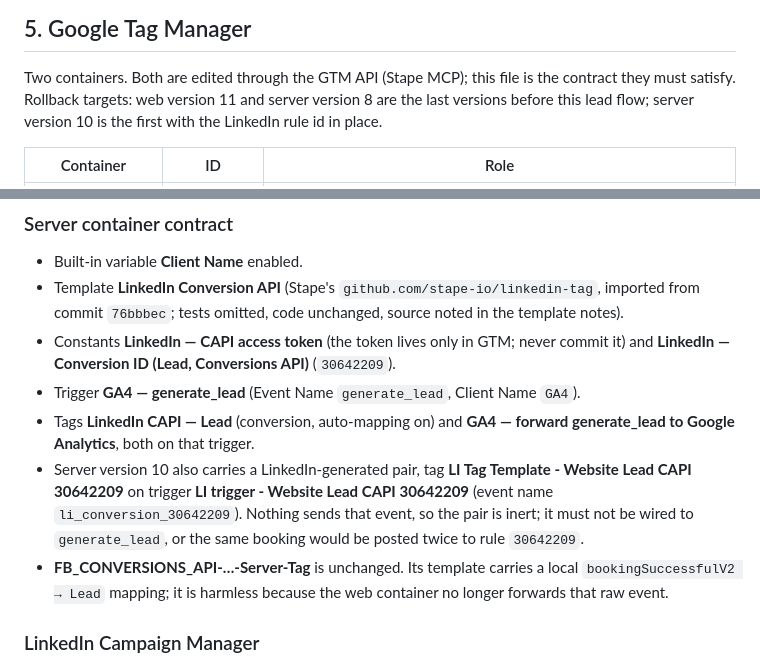
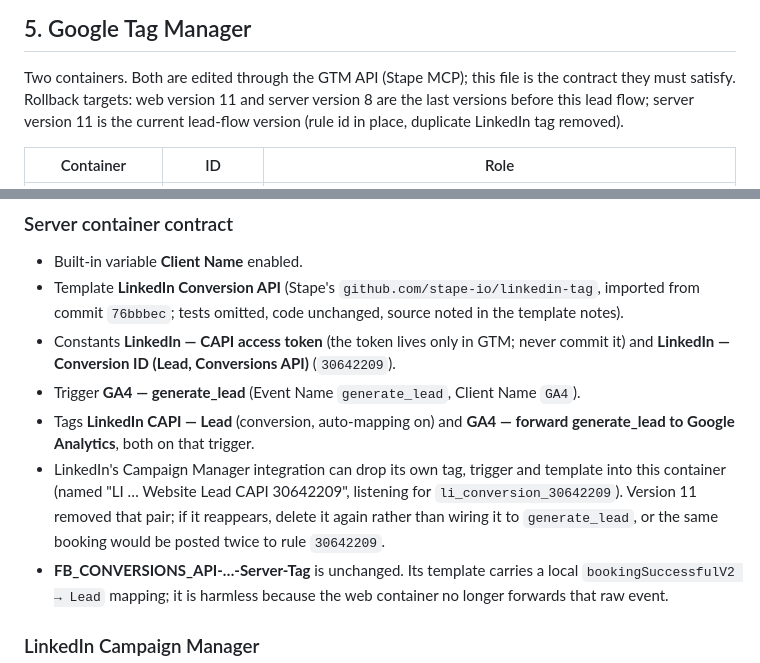
Before and after one commit to shashis132/website, a Markdown page: VERCEL-SETUP.md, 2 parts joined by grey strips. Drawn GitHub-style.

Commit message:
Note the removal of LinkedIn's auto-generated CAPI tag in the setup notes
Co-Authored-By: Claude Fable 5.1 <noreply@anthropic.com>
Claude-Session: https://claude.ai/code/session_01HnboXppM9wTCGVVTk11Diz

```diff
--- a/VERCEL-SETUP.md
+++ b/VERCEL-SETUP.md
@@ -127,8 +127,8 @@ that fallback remains measurable.
 
 Two containers. Both are edited through the GTM API (Stape MCP); this file is
 the contract they must satisfy. Rollback targets: web version 11 and server
-version 8 are the last versions before this lead flow; server version 10 is
-the first with the LinkedIn rule id in place.
+version 8 are the last versions before this lead flow; server version 11 is
+the current lead-flow version (rule id in place, duplicate LinkedIn tag removed).
 
 | Container | ID | Role |
 |---|---|---|
@@ -225,12 +225,11 @@ push `generate_lead` from the parent page.
   `GA4`).
 - Tags **LinkedIn CAPI — Lead** (conversion, auto-mapping on) and
   **GA4 — forward generate_lead to Google Analytics**, both on that trigger.
-- Server version 10 also carries a LinkedIn-generated pair, tag
-  **LI Tag Template - Website Lead CAPI 30642209** on trigger
-  **LI trigger - Website Lead CAPI 30642209** (event name
-  `li_conversion_30642209`). Nothing sends that event, so the pair is inert;
-  it must not be wired to `generate_lead`, or the same booking would be
-  posted twice to rule `30642209`.
+- LinkedIn's Campaign Manager integration can drop its own tag, trigger and
+  template into this container (named "LI … Website Lead CAPI 30642209",
+  listening for `li_conversion_30642209`). Version 11 removed that pair; if
+  it reappears, delete it again rather than wiring it to `generate_lead`, or
+  the same booking would be posted twice to rule `30642209`.
 - **FB_CONVERSIONS_API-…-Server-Tag** is unchanged. Its template carries a
   local `bookingSuccessfulV2 → Lead` mapping; it is harmless because the web
   container no longer forwards that raw event.
```
